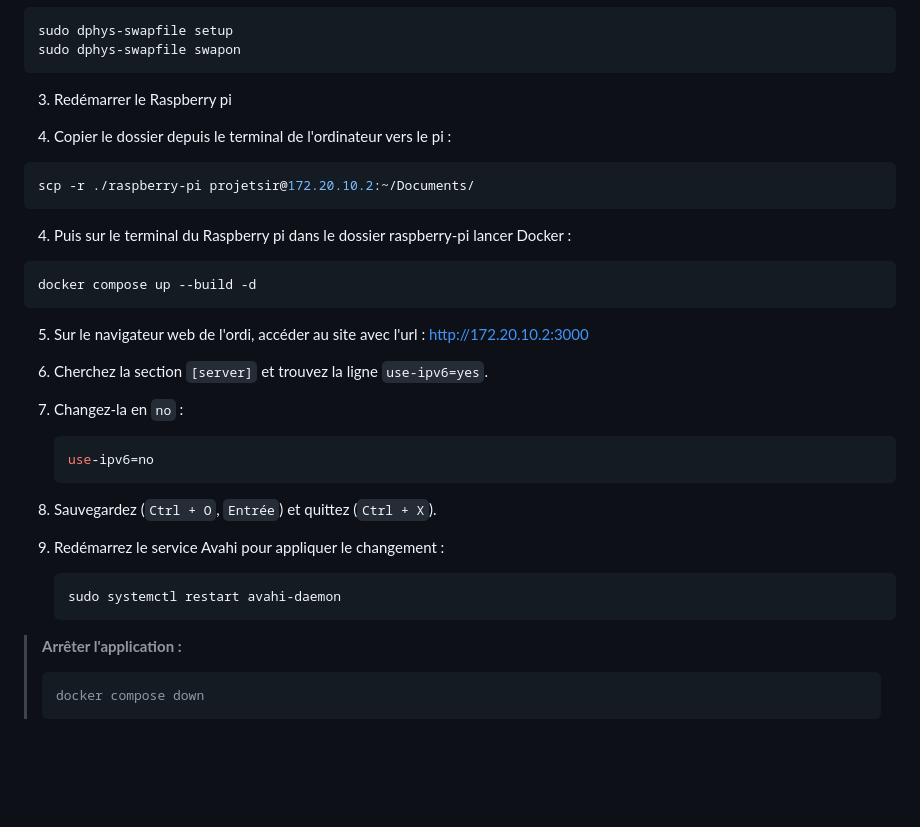
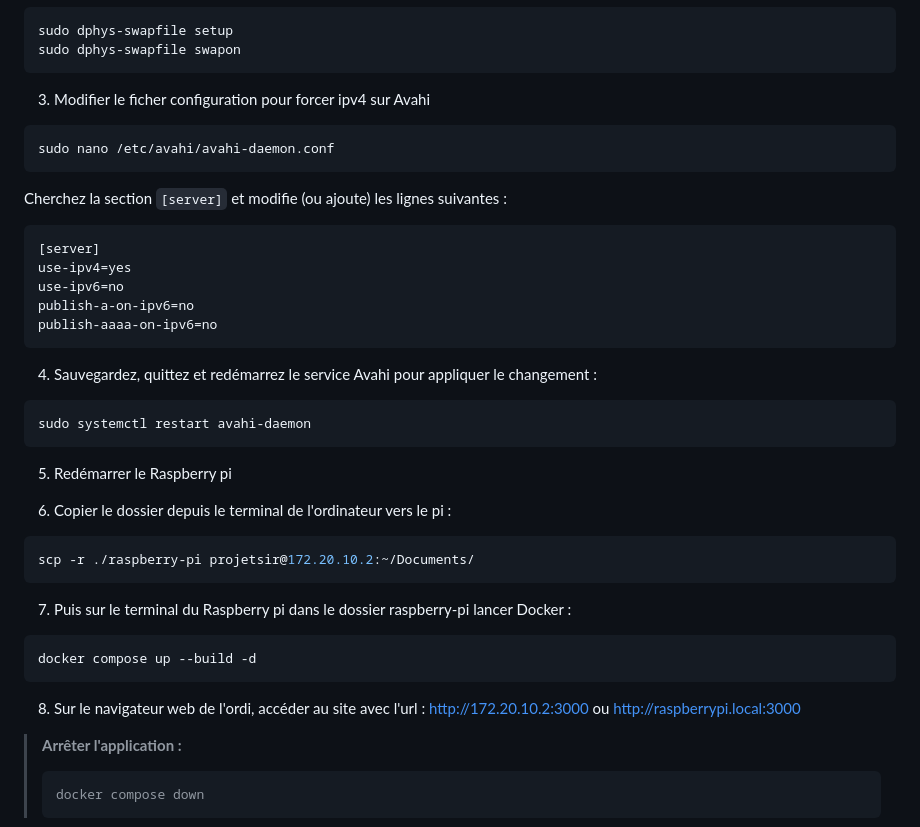
Before and after one commit to qingfengxulai68/SIR_Monitore_ta_verdure, a Markdown page: raspberry-pi/README.md, the part around the change. GitHub-like rendering; blank space fills up the shorter version.

Commit message:
correction

````diff
--- a/raspberry-pi/README.md
+++ b/raspberry-pi/README.md
@@ -113,32 +113,36 @@ Change la ligne CONF_SWAPSIZE=100 en CONF_SWAPSIZE=2048. Enregistre (Ctrl+O) et
 sudo dphys-swapfile setup
 sudo dphys-swapfile swapon
 ```
-3. Redémarrer le Raspberry pi
+3. Modifier le ficher configuration pour forcer ipv4 sur Avahi
+```bash
+sudo nano /etc/avahi/avahi-daemon.conf
+```
+Cherchez la section `[server]` et modifie (ou ajoute) les lignes suivantes :
+```plaintext
+[server]
+use-ipv4=yes
+use-ipv6=no
+publish-a-on-ipv6=no
+publish-aaaa-on-ipv6=no
+```
 
-4. Copier le dossier depuis le terminal de l'ordinateur vers le pi :
+4. Sauvegardez, quittez et redémarrez le service Avahi pour appliquer le changement :
+```bash
+sudo systemctl restart avahi-daemon
+```
+
+5. Redémarrer le Raspberry pi
+
+6. Copier le dossier depuis le terminal de l'ordinateur vers le pi :
 ```bash
 scp -r ./raspberry-pi projetsir@172.20.10.2:~/Documents/
 ```
-4. Puis sur le terminal du Raspberry pi dans le dossier raspberry-pi lancer Docker :
+
+7. Puis sur le terminal du Raspberry pi dans le dossier raspberry-pi lancer Docker :
 ```bash
 docker compose up --build -d
 ```
-5. Sur le navigateur web de l'ordi, accéder au site avec l'url : http://172.20.10.2:3000
-3. Cherchez la section `[server]` et trouvez la ligne `use-ipv6=yes`.
-
-4. Changez-la en `no` :
-
-   ```ini
-   use-ipv6=no
-   ```
-
-5. Sauvegardez (`Ctrl + O`, `Entrée`) et quittez (`Ctrl + X`).
-
-6. Redémarrez le service Avahi pour appliquer le changement :
-
-   ```bash
-   sudo systemctl restart avahi-daemon
-   ```
+8. Sur le navigateur web de l'ordi, accéder au site avec l'url : http://172.20.10.2:3000 ou http://raspberrypi.local:3000
 
 > **Arrêter l'application :**
 >
````
